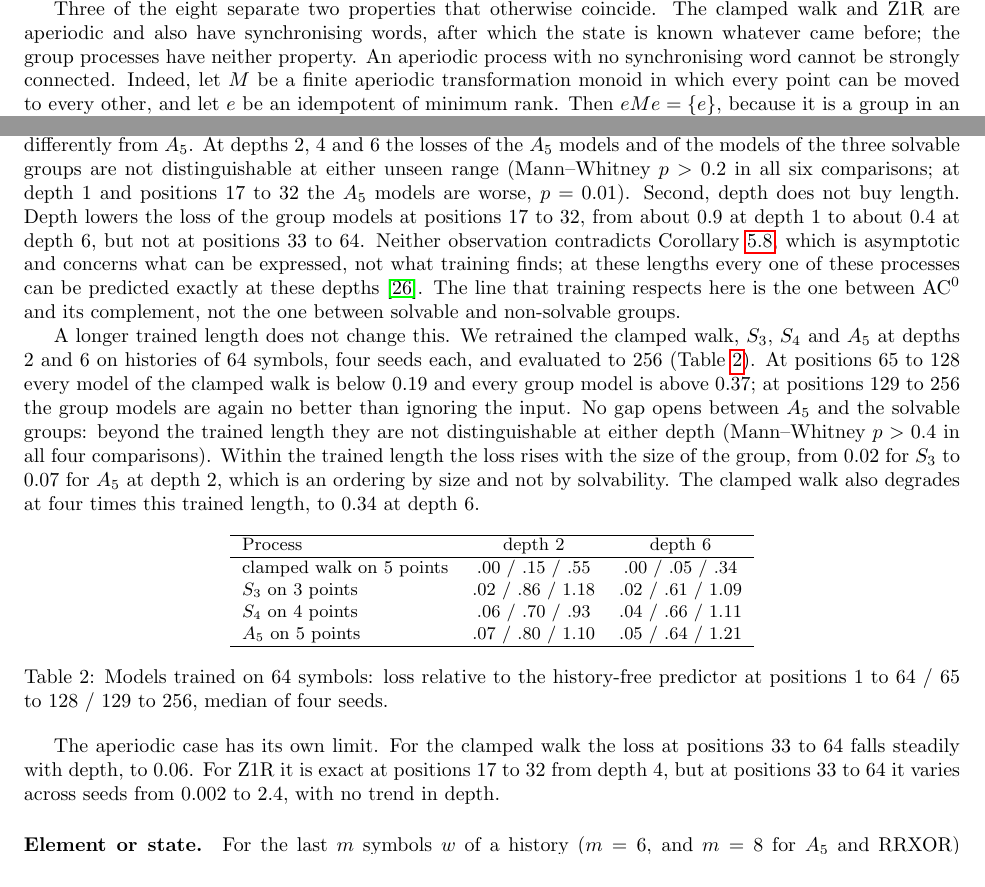
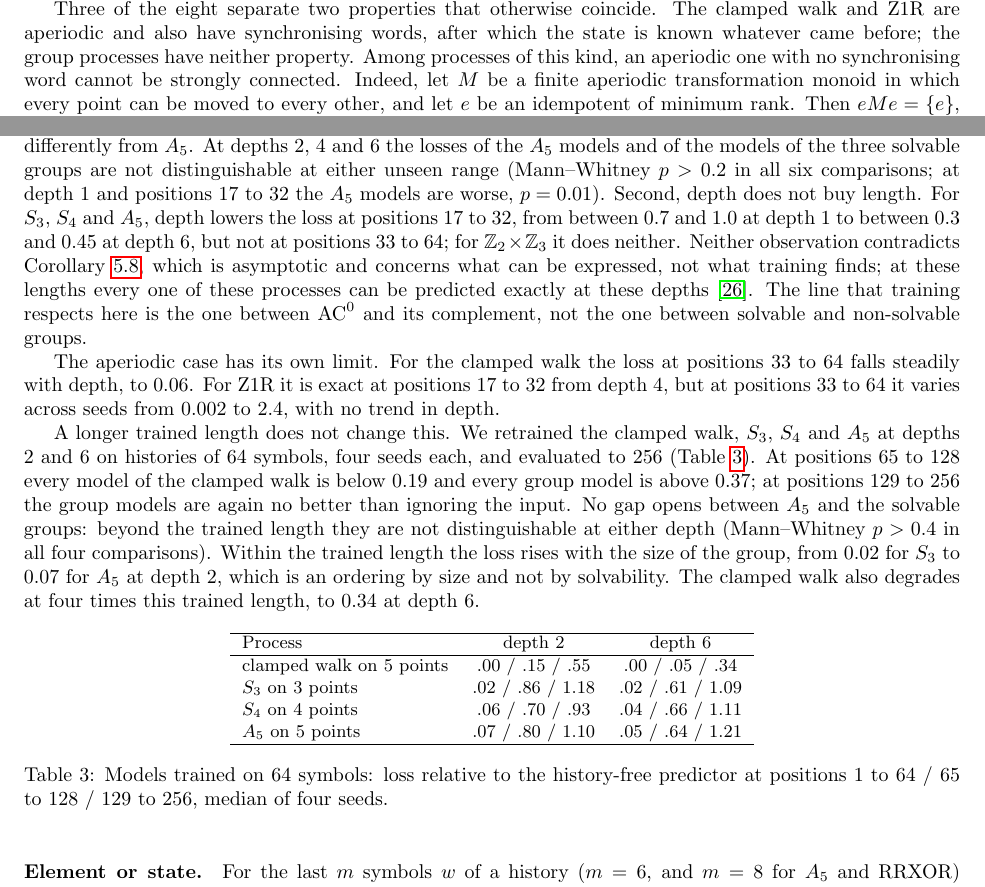
Before and after one commit to ayurpulle/DovetailProofs, a LaTeX paper (Lattice/main.tex): two parts of pages 21 and 22 of 26 before the commit and two parts of pages 21 and 23 of 26 after it, joined at a grey line, cut so that both start at the same text. Compiled offline with pdfLaTeX.

Commit message:
Tidy Section 11 after a full read-through
Put the main results table and figure before the text that discusses them,
and the Z1R caveat before the longer-length paragraph. Qualify three
statements (depth and the group models, the comparison of latched and
synchronising processes, the scope of the strong-connectivity remark), state
the no-reset-word result in the closing section, and fix two slips of grammar
in the reset-chain subsection.

Co-Authored-By: Claude Fable 5.2 <noreply@anthropic.com>

```diff
--- a/Lattice/main.tex
+++ b/Lattice/main.tex
@@ -2075,8 +2075,9 @@ of (iii).
 Three of the eight separate two properties that otherwise coincide.  The
 clamped walk and Z1R are aperiodic and also have synchronising words,
 after which the state is known whatever came before; the group
-processes have neither property.  An aperiodic process with no
-synchronising word cannot be strongly connected.  Indeed, let $M$ be
+processes have neither property.  Among processes of this kind, an
+aperiodic one with no synchronising word cannot be strongly
+connected.  Indeed, let $M$ be
 a finite aperiodic transformation monoid in which every point can be
 moved to every other, and let $e$ be an idempotent of minimum rank.
 Then $eMe=\{e\}$, because it is a group in an aperiodic monoid.  For
@@ -2146,58 +2134,3 @@ Two predictions one might draw from Table~\ref{tab:classes} are not
-borne out.  First, the solvable groups do not behave differently
-from $A_5$.  At depths $2$, $4$ and $6$ the losses of the $A_5$
-models and of the models of the three solvable groups are not
-distinguishable at either unseen range (Mann--Whitney $p>0.2$ in all
-six comparisons; at depth $1$ and positions $17$ to $32$ the $A_5$
-models are worse, $p=0.01$).  Second, depth does not buy length.
-Depth lowers the loss of the group models at positions $17$ to $32$,
-from about $0.9$ at depth $1$ to about $0.4$ at depth $6$, but not at
-positions $33$ to $64$.  Neither observation contradicts
-Corollary~\ref{cor:transformers}, which is asymptotic and concerns
-what can be expressed, not what training finds; at these lengths
-every one of these processes can be predicted exactly at these
-depths \cite{LiuEtAl2023}.  The line that training respects here is
-the one between $\mathrm{AC}^0$ and its complement, not the one
-between solvable and non-solvable groups.
-
-A longer trained length does not change this.  We retrained the
-clamped walk, $S_3$, $S_4$ and $A_5$ at depths $2$ and $6$ on
-histories of $64$ symbols, four seeds each, and evaluated to $256$
-(Table~\ref{tab:a2-long}).  At positions $65$ to $128$ every model of
-the clamped walk is below $0.19$ and every group model is above
-$0.37$; at positions $129$ to $256$ the group models are again no
-better than ignoring the input.  No gap opens between $A_5$ and the
-solvable groups: beyond the trained length they are not
-distinguishable at either depth (Mann--Whitney $p>0.4$ in all four
-comparisons).  Within the trained length the loss rises with the
-size of the group, from $0.02$ for $S_3$ to $0.07$ for $A_5$ at depth
-$2$, which is an ordering by size and not by solvability.  The
-clamped walk also degrades at four times this trained length, to
-$0.34$ at depth $6$.
-
-\begin{table}[ht]
-\centering
-\small
-\begin{tabular}{lcc}
-\hline
-Process & depth 2 & depth 6\\
-\hline
-clamped walk on 5 points & .00 / .15 / .55 & .00 / .05 / .34\\
-$S_3$ on 3 points & .02 / .86 / 1.18 & .02 / .61 / 1.09\\
-$S_4$ on 4 points & .06 / .70 / .93 & .04 / .66 / 1.11\\
-$A_5$ on 5 points & .07 / .80 / 1.10 & .05 / .64 / 1.21\\
-\hline
-\end{tabular}
-\caption{Models trained on $64$ symbols: loss relative to the
-history-free predictor at positions $1$ to $64$ / $65$ to $128$ /
-$129$ to $256$, median of four seeds.}
-\label{tab:a2-long}
-\end{table}
-
-The aperiodic case has its own limit.  For the clamped walk the loss
-at positions $33$ to $64$ falls steadily with depth, to $0.06$.  For
-Z1R it is exact at positions $17$ to $32$ from depth $4$, but at
-positions $33$ to $64$ it varies across seeds from $0.002$ to $2.4$,
-with no trend in depth.
 
 \begin{table}[ht]
 \centering
@@ -2246,3 +2190,61 @@ at trained and unseen positions.  Median of four seeds.}
+Two predictions one might draw from Table~\ref{tab:classes} are not
+borne out.  First, the solvable groups do not behave differently
+from $A_5$.  At depths $2$, $4$ and $6$ the losses of the $A_5$
+models and of the models of the three solvable groups are not
+distinguishable at either unseen range (Mann--Whitney $p>0.2$ in all
+six comparisons; at depth $1$ and positions $17$ to $32$ the $A_5$
+models are worse, $p=0.01$).  Second, depth does not buy length.
+For $S_3$, $S_4$ and $A_5$, depth lowers the loss at positions $17$
+to $32$, from between $0.7$ and $1.0$ at depth $1$ to between $0.3$
+and $0.45$ at depth $6$, but not at positions $33$ to $64$; for
+$\mathbb Z_2\times\mathbb Z_3$ it does neither.  Neither observation contradicts
+Corollary~\ref{cor:transformers}, which is asymptotic and concerns
+what can be expressed, not what training finds; at these lengths
+every one of these processes can be predicted exactly at these
+depths \cite{LiuEtAl2023}.  The line that training respects here is
+the one between $\mathrm{AC}^0$ and its complement, not the one
+between solvable and non-solvable groups.
+
+The aperiodic case has its own limit.  For the clamped walk the loss
+at positions $33$ to $64$ falls steadily with depth, to $0.06$.  For
+Z1R it is exact at positions $17$ to $32$ from depth $4$, but at
+positions $33$ to $64$ it varies across seeds from $0.002$ to $2.4$,
+with no trend in depth.
+
+A longer trained length does not change this.  We retrained the
+clamped walk, $S_3$, $S_4$ and $A_5$ at depths $2$ and $6$ on
+histories of $64$ symbols, four seeds each, and evaluated to $256$
+(Table~\ref{tab:a2-long}).  At positions $65$ to $128$ every model of
+the clamped walk is below $0.19$ and every group model is above
+$0.37$; at positions $129$ to $256$ the group models are again no
+better than ignoring the input.  No gap opens between $A_5$ and the
+solvable groups: beyond the trained length they are not
+distinguishable at either depth (Mann--Whitney $p>0.4$ in all four
+comparisons).  Within the trained length the loss rises with the
+size of the group, from $0.02$ for $S_3$ to $0.07$ for $A_5$ at depth
+$2$, which is an ordering by size and not by solvability.  The
+clamped walk also degrades at four times this trained length, to
+$0.34$ at depth $6$.
+
+\begin{table}[ht]
+\centering
+\small
+\begin{tabular}{lcc}
+\hline
+Process & depth 2 & depth 6\\
+\hline
+clamped walk on 5 points & .00 / .15 / .55 & .00 / .05 / .34\\
+$S_3$ on 3 points & .02 / .86 / 1.18 & .02 / .61 / 1.09\\
+$S_4$ on 4 points & .06 / .70 / .93 & .04 / .66 / 1.11\\
+$A_5$ on 5 points & .07 / .80 / 1.10 & .05 / .64 / 1.21\\
+\hline
+\end{tabular}
+\caption{Models trained on $64$ symbols: loss relative to the
+history-free predictor at positions $1$ to $64$ / $65$ to $128$ /
+$129$ to $256$, median of four seeds.}
+\label{tab:a2-long}
+\end{table}
+
 \paragraph{Element or state.}
 For the last $m$ symbols $w$ of a history ($m=6$, and $m=8$ for $A_5$
 and RRXOR) we fit a linear classifier from the residual stream at the
```
Also changed, not shown: Lattice/main.tex (41 more changed lines).
